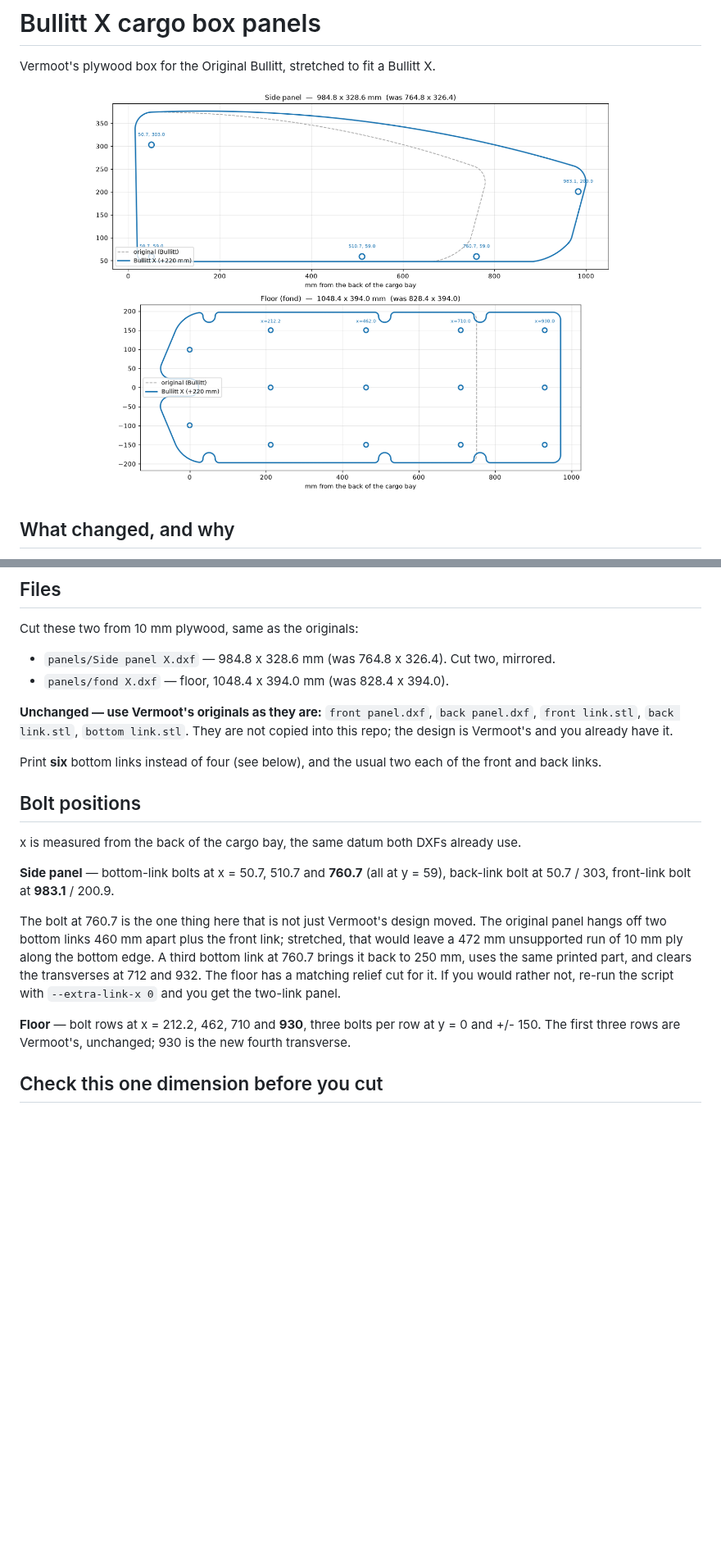
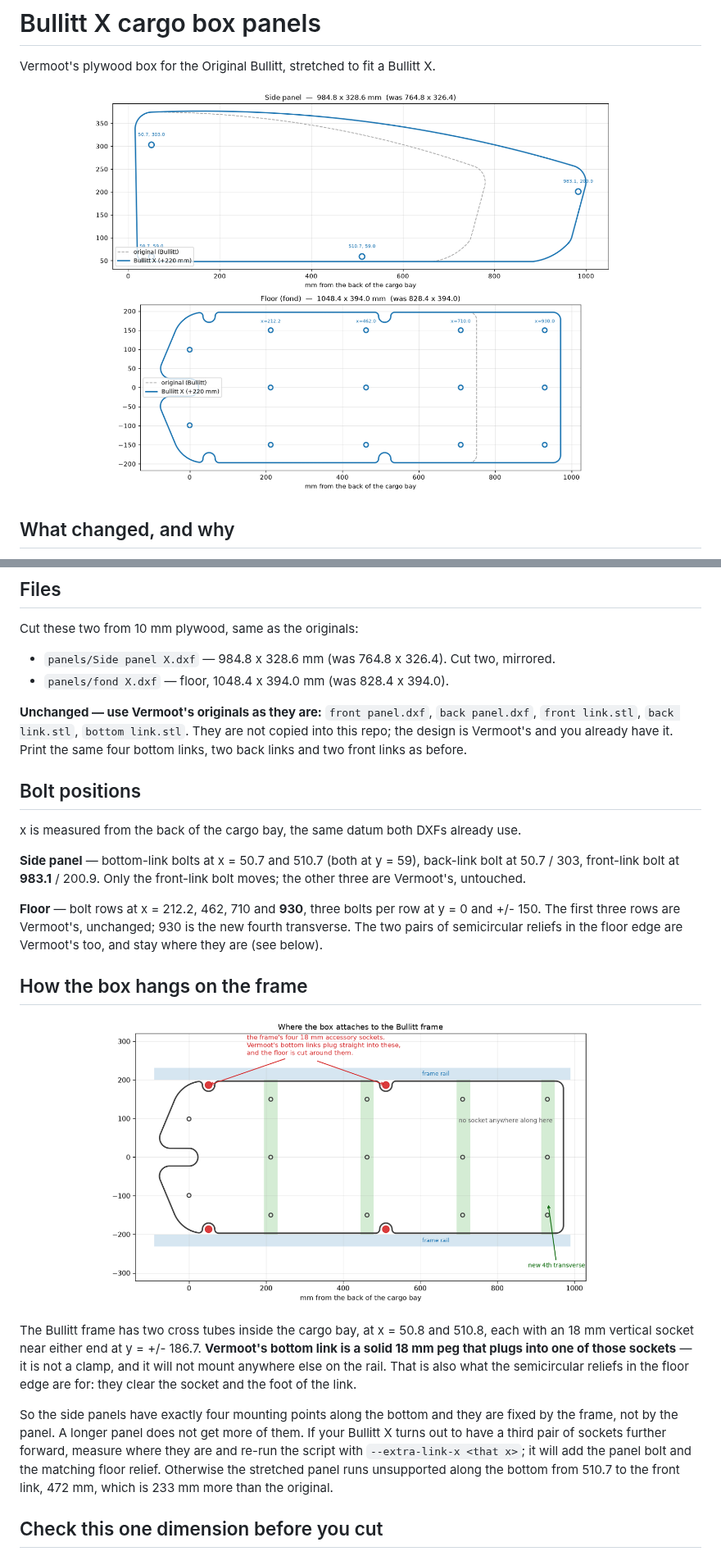
Before and after one commit to mosschief/bullitx_box, a Markdown page: README.md, 2 parts joined by grey strips. Shown at 82% size. Drawn GitHub-style; pictures changed too: preview/bullittx-panels.png, preview/frame-sockets.png (added); blank space fills up the shorter version.

Commit message:
Drop the third bottom link: Vermoot's link is a socket plug, not a clamp
Sectioning bottom link.stl shows the part is a solid 18 mm peg running from
z = -25 to +27, coaxial with an 18 mm vertical socket that the Vermoots frame
model places at x = 50.8 and 510.8, y = +/- 186.7. It plugs into the frame's
accessory sockets rather than clamping the rail, so the extra mount added at
x = 760.7 had nothing to bolt to. The semicircular reliefs in the floor edge
clear those sockets and the feet of the links, which is why they sit at exactly
those two stations.

Removes the 760.7 panel bolt and its floor relief, so both panels are now
Vermoot's geometry stretched and nothing else. --extra-link-x now defaults to
0 and stays available for anyone whose frame has a third socket pair.

Co-Authored-By: Claude Opus 5 (1M context) <noreply@anthropic.com>
Claude-Session: https://claude.ai/code/session_01DJJBqSvUvhMNZYTos6fTi7

```diff
--- a/README.md
+++ b/README.md
@@ -36,29 +36,40 @@ Cut these two from 10 mm plywood, same as the originals:
 
 **Unchanged — use Vermoot's originals as they are:** `front panel.dxf`,
 `back panel.dxf`, `front link.stl`, `back link.stl`, `bottom link.stl`. They are
-not copied into this repo; the design is Vermoot's and you already have it.
-
-Print **six** bottom links instead of four (see below), and the usual two each of
-the front and back links.
+not copied into this repo; the design is Vermoot's and you already have it. Print
+the same four bottom links, two back links and two front links as before.
 
 ## Bolt positions
 
 x is measured from the back of the cargo bay, the same datum both DXFs already use.
 
-**Side panel** — bottom-link bolts at x = 50.7, 510.7 and **760.7** (all at y = 59),
-back-link bolt at 50.7 / 303, front-link bolt at **983.1** / 200.9.
-
-The bolt at 760.7 is the one thing here that is not just Vermoot's design moved.
-The original panel hangs off two bottom links 460 mm apart plus the front link;
-stretched, that would leave a 472 mm unsupported run of 10 mm ply along the
-bottom edge. A third bottom link at 760.7 brings it back to 250 mm, uses the same
-printed part, and clears the transverses at 712 and 932. The floor has a matching
-relief cut for it. If you would rather not, re-run the script with
-`--extra-link-x 0` and you get the two-link panel.
+**Side panel** — bottom-link bolts at x = 50.7 and 510.7 (both at y = 59),
+back-link bolt at 50.7 / 303, front-link bolt at **983.1** / 200.9. Only the
+front-link bolt moves; the other three are Vermoot's, untouched.
 
 **Floor** — bolt rows at x = 212.2, 462, 710 and **930**, three bolts per row at
 y = 0 and +/- 150. The first three rows are Vermoot's, unchanged; 930 is the new
-fourth transverse.
+fourth transverse. The two pairs of semicircular reliefs in the floor edge are
+Vermoot's too, and stay where they are (see below).
+
+## How the box hangs on the frame
+
+![frame sockets](preview/frame-sockets.png)
+
+The Bullitt frame has two cross tubes inside the cargo bay, at x = 50.8 and
+510.8, each with an 18 mm vertical socket near either end at y = +/- 186.7.
+**Vermoot's bottom link is a solid 18 mm peg that plugs into one of those
+sockets** — it is not a clamp, and it will not mount anywhere else on the rail.
+That is also what the semicircular reliefs in the floor edge are for: they clear
+the socket and the foot of the link.
+
+So the side panels have exactly four mounting points along the bottom and they
+are fixed by the frame, not by the panel. A longer panel does not get more of
+them. If your Bullitt X turns out to have a third pair of sockets further
+forward, measure where they are and re-run the script with
+`--extra-link-x <that x>`; it will add the panel bolt and the matching floor
+relief. Otherwise the stretched panel runs unsupported along the bottom from
+510.7 to the front link, 472 mm, which is 233 mm more than the original.
 
 ## Check this one dimension before you cut
 
```
Also changed, not shown: other parts of README.md (+12 -0 lines), 3 other files.
